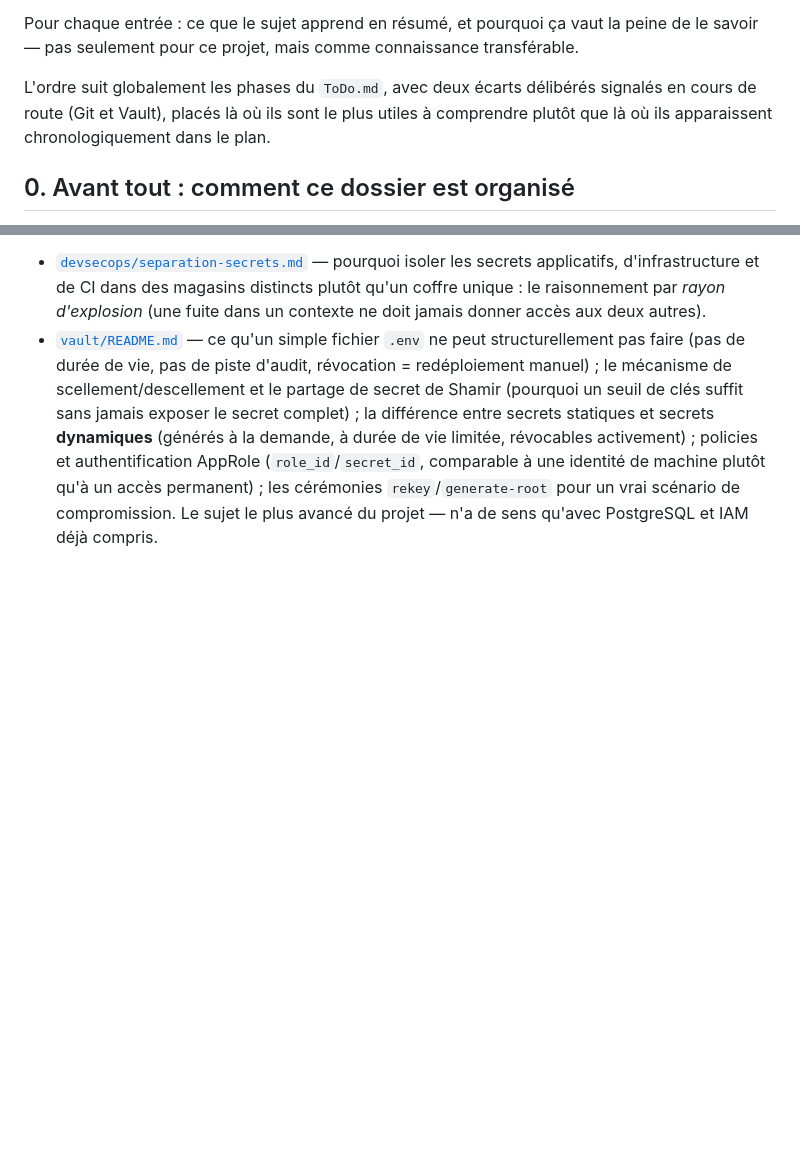
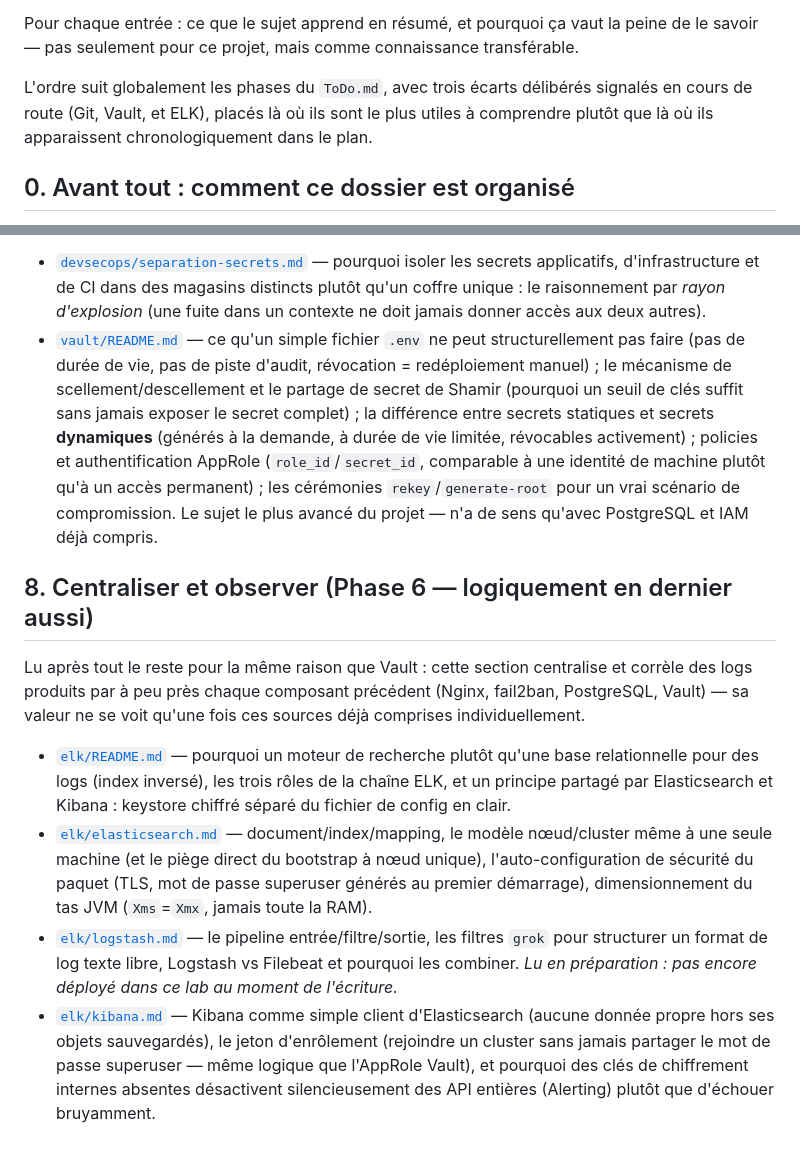
Before and after one commit to YohanSI3/secure-web-devsecops-lab, a Markdown page: Notes/how-to-learn.md, 2 parts joined by grey strips. Rendered like a GitHub page; blank space fills up the shorter version.

Commit message:
docs: ajoute la section ELK à l'ordre de lecture de Notes/
Rebasé sur main à jour (incluait déjà Notes/elk/ depuis la Phase 6,
jamais reflété dans ce guide). Troisième écart volontaire par rapport à
l'ordre chronologique des phases, même raisonnement que Git et Vault :
ELK dépend de pratiquement toutes les sources de logs déjà construites
(Nginx, fail2ban, PostgreSQL, Vault), donc lu en dernier.

Co-Authored-By: Claude Sonnet 5 <noreply@anthropic.com>

```diff
--- a/Notes/how-to-learn.md
+++ b/Notes/how-to-learn.md
@@ -12,9 +12,9 @@ Pour chaque entrée : ce que le sujet apprend en résumé, et pourquoi ça
 vaut la peine de le savoir — pas seulement pour ce projet, mais comme
 connaissance transférable.
 
-L'ordre suit globalement les phases du `ToDo.md`, avec deux écarts
-délibérés signalés en cours de route (Git et Vault), placés là où ils
-sont le plus utiles à comprendre plutôt que là où ils apparaissent
+L'ordre suit globalement les phases du `ToDo.md`, avec trois écarts
+délibérés signalés en cours de route (Git, Vault, et ELK), placés là où
+ils sont le plus utiles à comprendre plutôt que là où ils apparaissent
 chronologiquement dans le plan.
 
 ## 0. Avant tout : comment ce dossier est organisé
@@ -184,3 +184,30 @@ construit) — la lire avant aurait laissé les exemples abstraits.
   `rekey`/`generate-root` pour un vrai scénario de compromission. Le
   sujet le plus avancé du projet — n'a de sens qu'avec PostgreSQL et IAM
   déjà compris.
+
+## 8. Centraliser et observer (Phase 6 — logiquement en dernier aussi)
+
+Lu après tout le reste pour la même raison que Vault : cette section
+centralise et corrèle des logs produits par à peu près chaque composant
+précédent (Nginx, fail2ban, PostgreSQL, Vault) — sa valeur ne se voit
+qu'une fois ces sources déjà comprises individuellement.
+
+- [`elk/README.md`](elk/README.md) — pourquoi un moteur de recherche
+  plutôt qu'une base relationnelle pour des logs (index inversé), les
+  trois rôles de la chaîne ELK, et un principe partagé par Elasticsearch
+  et Kibana : keystore chiffré séparé du fichier de config en clair.
+- [`elk/elasticsearch.md`](elk/elasticsearch.md) — document/index/mapping,
+  le modèle nœud/cluster même à une seule machine (et le piège direct du
+  bootstrap à nœud unique), l'auto-configuration de sécurité du paquet
+  (TLS, mot de passe superuser générés au premier démarrage),
+  dimensionnement du tas JVM (`Xms`=`Xmx`, jamais toute la RAM).
+- [`elk/logstash.md`](elk/logstash.md) — le pipeline entrée/filtre/sortie,
+  les filtres `grok` pour structurer un format de log texte libre,
+  Logstash vs Filebeat et pourquoi les combiner. *Lu en préparation :
+  pas encore déployé dans ce lab au moment de l'écriture.*
+- [`elk/kibana.md`](elk/kibana.md) — Kibana comme simple client
+  d'Elasticsearch (aucune donnée propre hors ses objets sauvegardés), le
+  jeton d'enrôlement (rejoindre un cluster sans jamais partager le mot de
+  passe superuser — même logique que l'AppRole Vault), et pourquoi des
+  clés de chiffrement internes absentes désactivent silencieusement des
+  API entières (Alerting) plutôt que d'échouer bruyamment.
```
